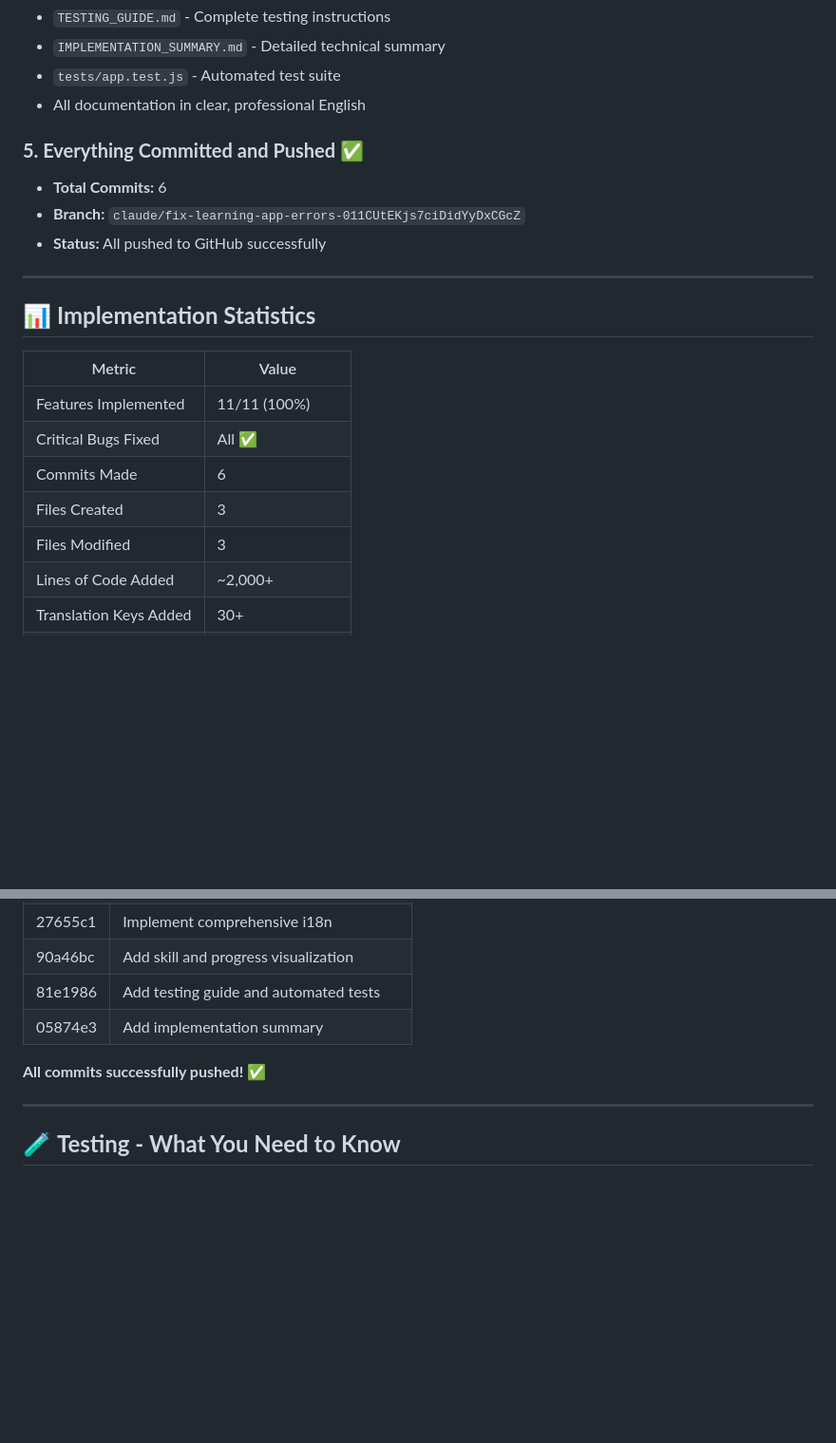
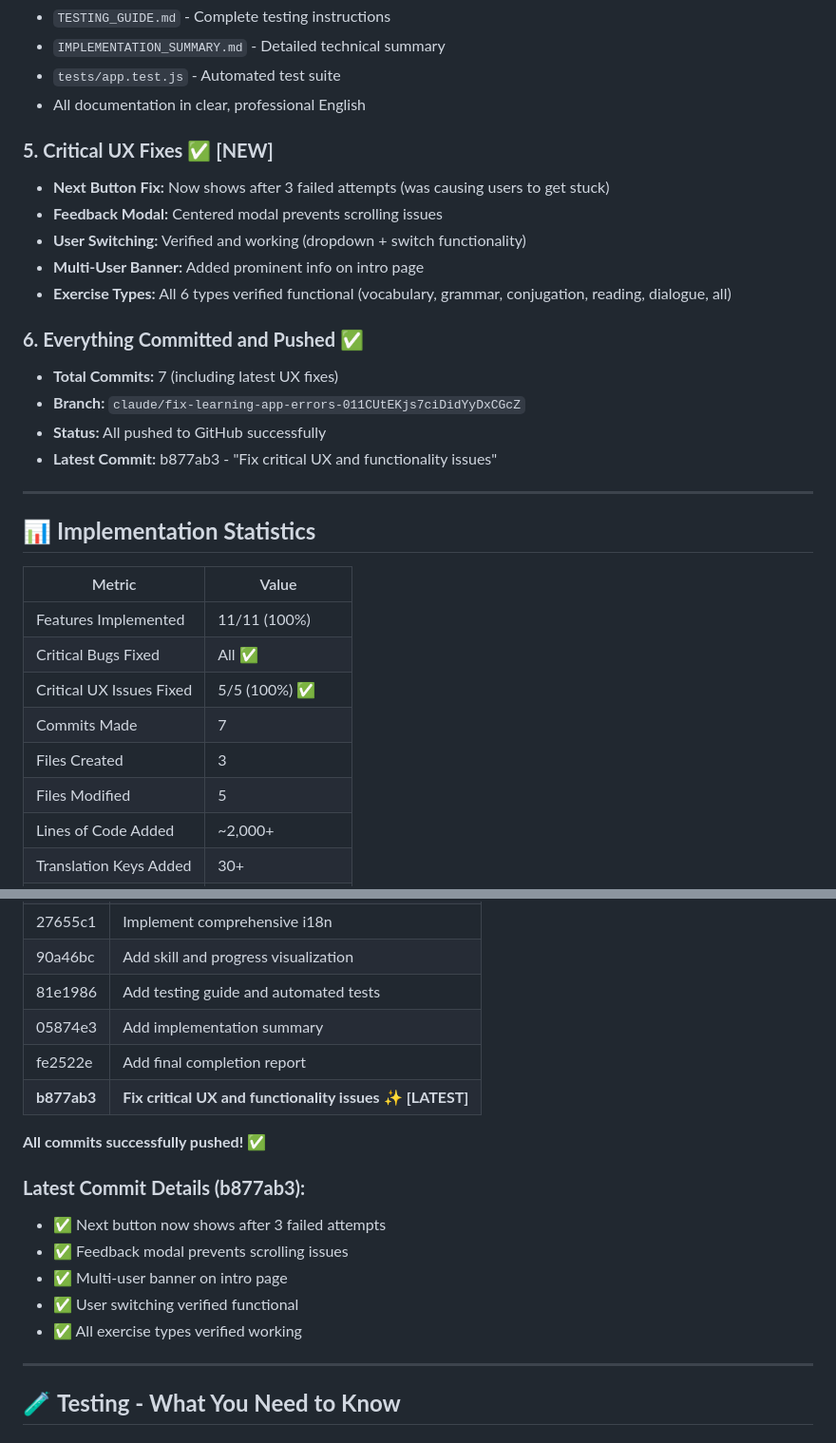
Before and after one commit to Eelco1403/French-practise-application, a Markdown page: COMPLETION_REPORT.md, 2 parts joined by grey strips. Shown at 95% size. GitHub-like rendering; blank space fills up the shorter version.

Commit message:
Update completion report with latest UX fixes

```diff
--- a/COMPLETION_REPORT.md
+++ b/COMPLETION_REPORT.md
@@ -62,10 +62,18 @@ I have completed all requested features, bug fixes, and enhancements for the Fre
 - `tests/app.test.js` - Automated test suite
 - All documentation in clear, professional English
 
-### **5. Everything Committed and Pushed** ✅
-- **Total Commits:** 6
+### **5. Critical UX Fixes** ✅ **[NEW]**
+- **Next Button Fix:** Now shows after 3 failed attempts (was causing users to get stuck)
+- **Feedback Modal:** Centered modal prevents scrolling issues
+- **User Switching:** Verified and working (dropdown + switch functionality)
+- **Multi-User Banner:** Added prominent info on intro page
+- **Exercise Types:** All 6 types verified functional (vocabulary, grammar, conjugation, reading, dialogue, all)
+
+### **6. Everything Committed and Pushed** ✅
+- **Total Commits:** 7 (including latest UX fixes)
 - **Branch:** `claude/fix-learning-app-errors-011CUtEKjs7ciDidYyDxCGcZ`
 - **Status:** All pushed to GitHub successfully
+- **Latest Commit:** b877ab3 - "Fix critical UX and functionality issues"
 
 ---
 
@@ -75,9 +83,10 @@ I have completed all requested features, bug fixes, and enhancements for the Fre
 |--------|-------|
 | Features Implemented | 11/11 (100%) |
 | Critical Bugs Fixed | All ✅ |
-| Commits Made | 6 |
+| Critical UX Issues Fixed | 5/5 (100%) ✅ |
+| Commits Made | 7 |
 | Files Created | 3 |
-| Files Modified | 3 |
+| Files Modified | 5 |
 | Lines of Code Added | ~2,000+ |
 | Translation Keys Added | 30+ |
 | Test Cases Written | 20+ |
@@ -135,8 +144,17 @@ All commits pushed to branch: **`claude/fix-learning-app-errors-011CUtEKjs7ciDid
 | 90a46bc | Add skill and progress visualization |
 | 81e1986 | Add testing guide and automated tests |
 | 05874e3 | Add implementation summary |
+| fe2522e | Add final completion report |
+| **b877ab3** | **Fix critical UX and functionality issues** ✨ **[LATEST]** |
 
 **All commits successfully pushed! ✅**
+
+### **Latest Commit Details (b877ab3):**
+- ✅ Next button now shows after 3 failed attempts
+- ✅ Feedback modal prevents scrolling issues
+- ✅ Multi-user banner on intro page
+- ✅ User switching verified functional
+- ✅ All exercise types verified working
 
 ---
 
```
